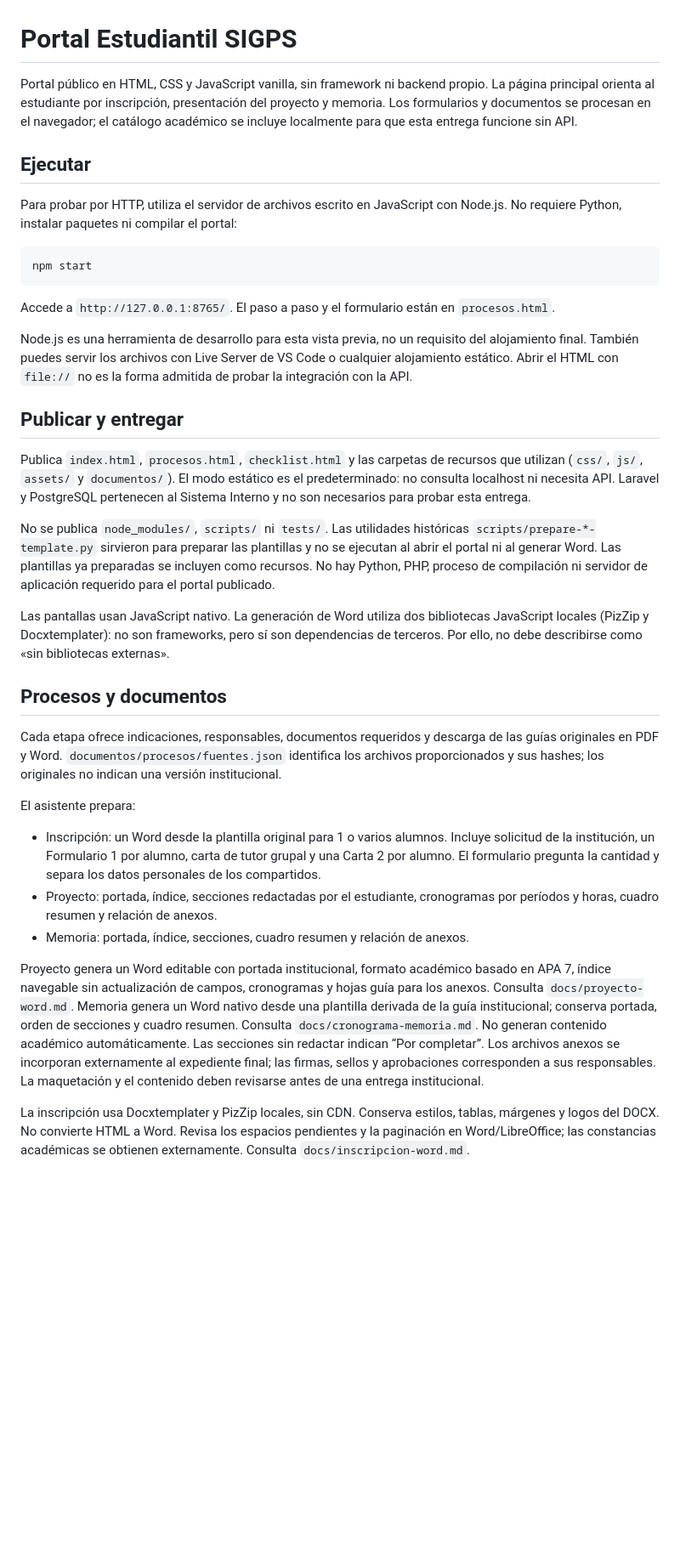
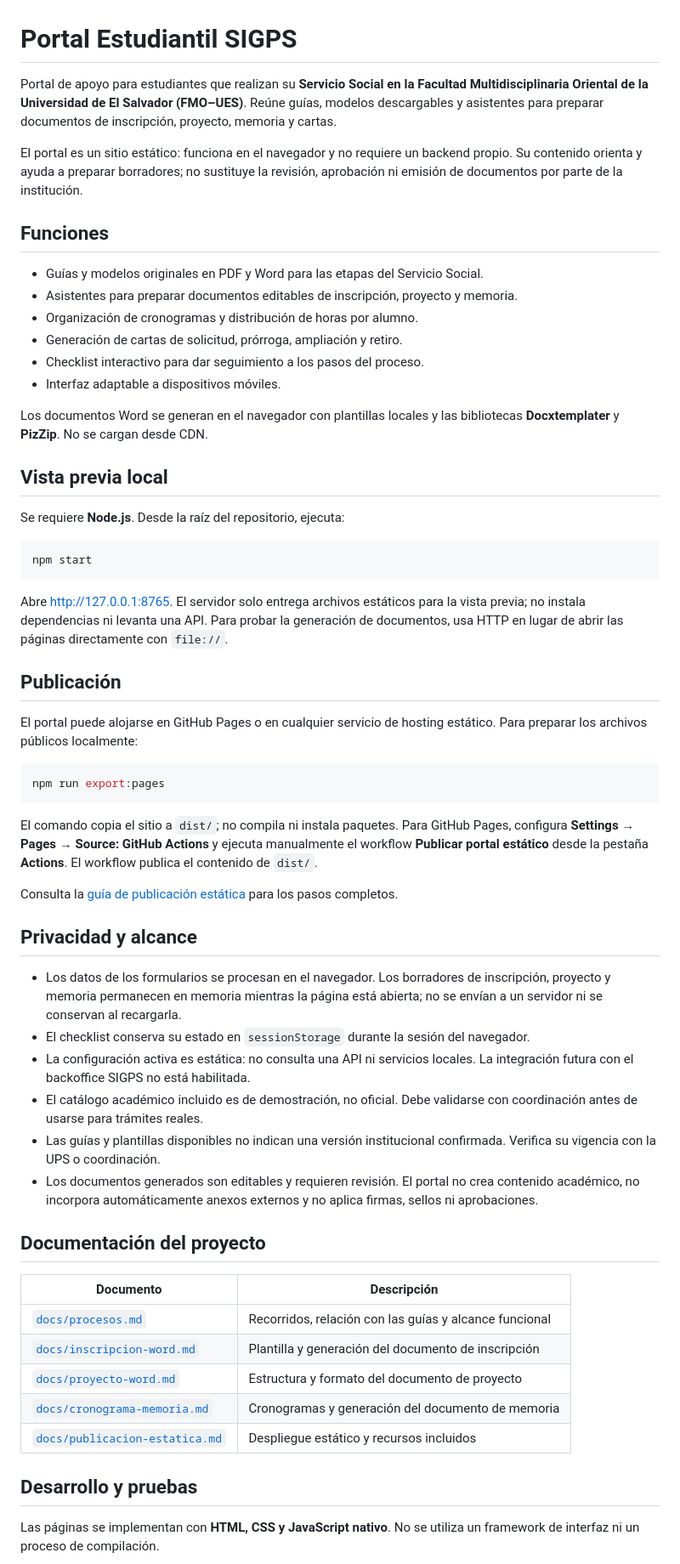
Before and after one commit to SIGPS-FMO-UES/sigps-student-portal, a Markdown page: README.md, the part around one of its changes. Shown at 85% size. Rendered like a GitHub page; blank space fills up the shorter version.

Commit message:
docs: mejorar README del portal estudiantil

````diff
--- a/README.md
+++ b/README.md
@@ -1,38 +1,62 @@
 # Portal Estudiantil SIGPS
 
-Portal público en HTML, CSS y JavaScript vanilla, sin framework ni backend propio. La página principal orienta al estudiante por inscripción, presentación del proyecto y memoria. Los formularios y documentos se procesan en el navegador; el catálogo académico se incluye localmente para que esta entrega funcione sin API.
+Portal de apoyo para estudiantes que realizan su **Servicio Social en la Facultad Multidisciplinaria Oriental de la Universidad de El Salvador (FMO–UES)**. Reúne guías, modelos descargables y asistentes para preparar documentos de inscripción, proyecto, memoria y cartas.
 
-## Ejecutar
+El portal es un sitio estático: funciona en el navegador y no requiere un backend propio. Su contenido orienta y ayuda a preparar borradores; no sustituye la revisión, aprobación ni emisión de documentos por parte de la institución.
 
-Para probar por HTTP, utiliza el servidor de archivos escrito en JavaScript con Node.js. No requiere Python, instalar paquetes ni compilar el portal:
+## Funciones
+
+- Guías y modelos originales en PDF y Word para las etapas del Servicio Social.
+- Asistentes para preparar documentos editables de inscripción, proyecto y memoria.
+- Organización de cronogramas y distribución de horas por alumno.
+- Generación de cartas de solicitud, prórroga, ampliación y retiro.
+- Checklist interactivo para dar seguimiento a los pasos del proceso.
+- Interfaz adaptable a dispositivos móviles.
+
+Los documentos Word se generan en el navegador con plantillas locales y las bibliotecas **Docxtemplater** y **PizZip**. No se cargan desde CDN.
+
+## Vista previa local
+
+Se requiere **Node.js**. Desde la raíz del repositorio, ejecuta:
 
 ```sh
 npm start
 ```
 
-Accede a `http://127.0.0.1:8765/`. El paso a paso y el formulario están en `procesos.html`.
+Abre [http://127.0.0.1:8765](http://127.0.0.1:8765). El servidor solo entrega archivos estáticos para la vista previa; no instala dependencias ni levanta una API. Para probar la generación de documentos, usa HTTP en lugar de abrir las páginas directamente con `file://`.
 
-Node.js es una herramienta de desarrollo para esta vista previa, no un requisito del alojamiento final. También puedes servir los archivos con Live Server de VS Code o cualquier alojamiento estático. Abrir el HTML con `file://` no es la forma admitida de probar la integración con la API.
+## Publicación
 
-## Publicar y entregar
+El portal puede alojarse en GitHub Pages o en cualquier servicio de hosting estático. Para preparar los archivos públicos localmente:
 
-Publica `index.html`, `procesos.html`, `checklist.html` y las carpetas de recursos que utilizan (`css/`, `js/`, `assets/` y `documentos/`). El modo estático es el predeterminado: no consulta localhost ni necesita API. Laravel y PostgreSQL pertenecen al Sistema Interno y no son necesarios para probar esta entrega.
+```sh
+npm run export:pages
+```
 
-No se publica `node_modules/`, `scripts/` ni `tests/`. Las utilidades históricas `scripts/prepare-*-template.py` sirvieron para preparar las plantillas y no se ejecutan al abrir el portal ni al generar Word. Las plantillas ya preparadas se incluyen como recursos. No hay Python, PHP, proceso de compilación ni servidor de aplicación requerido para el portal publicado.
+El comando copia el sitio a `dist/`; no compila ni instala paquetes. Para GitHub Pages, configura **Settings → Pages → Source: GitHub Actions** y ejecuta manualmente el workflow **Publicar portal estático** desde la pestaña **Actions**. El workflow publica el contenido de `dist/`.
 
-Las pantallas usan JavaScript nativo. La generación de Word utiliza dos bibliotecas JavaScript locales (PizZip y Docxtemplater): no son frameworks, pero sí son dependencias de terceros. Por ello, no debe describirse como «sin bibliotecas externas».
+Consulta la [guía de publicación estática](docs/publicacion-estatica.md) para los pasos completos.
 
-## Procesos y documentos
+## Privacidad y alcance
 
-Cada etapa ofrece indicaciones, responsables, documentos requeridos y descarga de las guías originales en PDF y Word. `documentos/procesos/fuentes.json` identifica los archivos proporcionados y sus hashes; los originales no indican una versión institucional.
+- Los datos de los formularios se procesan en el navegador. Los borradores de inscripción, proyecto y memoria permanecen en memoria mientras la página está abierta; no se envían a un servidor ni se conservan al recargarla.
+- El checklist conserva su estado en `sessionStorage` durante la sesión del navegador.
+- La configuración activa es estática: no consulta una API ni servicios locales. La integración futura con el backoffice SIGPS no está habilitada.
+- El catálogo académico incluido es de demostración, no oficial. Debe validarse con coordinación antes de usarse para trámites reales.
+- Las guías y plantillas disponibles no indican una versión institucional confirmada. Verifica su vigencia con la UPS o coordinación.
+- Los documentos generados son editables y requieren revisión. El portal no crea contenido académico, no incorpora automáticamente anexos externos y no aplica firmas, sellos ni aprobaciones.
 
-El asistente prepara:
+## Documentación del proyecto
 
-- Inscripción: un Word desde la plantilla original para 1 o varios alumnos. Incluye solicitud de la institución, un Formulario 1 por alumno, carta de tutor grupal y una Carta 2 por alumno. El formulario pregunta la cantidad y separa los datos personales de los compartidos.
-- Proyecto: portada, índice, secciones redactadas por el estudiante, cronogramas por períodos y horas, cuadro resumen y relación de anexos.
-- Memoria: portada, índice, secciones, cuadro resumen y relación de anexos.
+| Documento | Descripción |
+| --- | --- |
+| [`docs/procesos.md`](docs/procesos.md) | Recorridos, relación con las guías y alcance funcional |
+| [`docs/inscripcion-word.md`](docs/inscripcion-word.md) | Plantilla y generación del documento de inscripción |
+| [`docs/proyecto-word.md`](docs/proyecto-word.md) | Estructura y formato del documento de proyecto |
+| [`docs/cronograma-memoria.md`](docs/cronograma-memoria.md) | Cronogramas y generación del documento de memoria |
+| [`docs/publicacion-estatica.md`](docs/publicacion-estatica.md) | Despliegue estático y recursos incluidos |
 
-Proyecto genera un Word editable con portada institucional, formato académico basado en APA 7, índice navegable sin actualización de campos, cronogramas y hojas guía para los anexos. Consulta `docs/proyecto-word.md`. Memoria genera un Word nativo desde una plantilla derivada de la guía institucional; conserva portada, orden de secciones y cuadro resumen. Consulta `docs/cronograma-memoria.md`. No generan contenido académico automáticamente. Las secciones sin redactar indican “Por completar”. Los archivos anexos se incorporan externamente al expediente final; las firmas, sellos y aprobaciones corresponden a sus responsables. La maquetación y el contenido deben revisarse antes de una entrega institucional.
+## Desarrollo y pruebas
 
-La inscripción usa Docxtemplater y PizZip locales, sin CDN. Conserva estilos, tablas, márgenes y logos del DOCX. No convierte HTML a Word. Revisa los espacios pendientes y la paginación en Word/LibreOffice; las constancias académicas se obtienen externamente. Consulta `docs/inscripcion-word.md`.
+Las páginas se implementan con **HTML, CSS y JavaScript nativo**. No se utiliza un framework de interfaz ni un proceso de compilación.
 
````
Also changed, not shown: other parts of README.md (+14 -26 lines).
